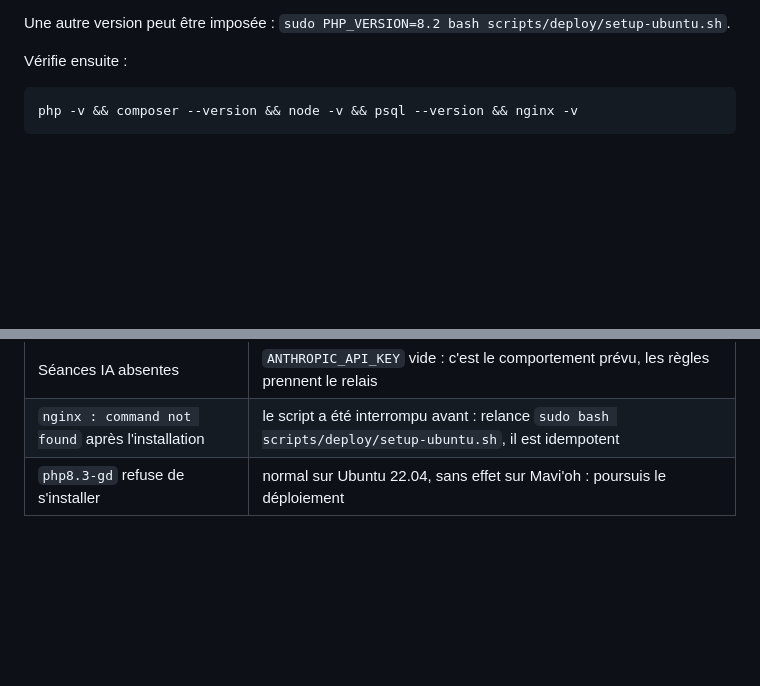
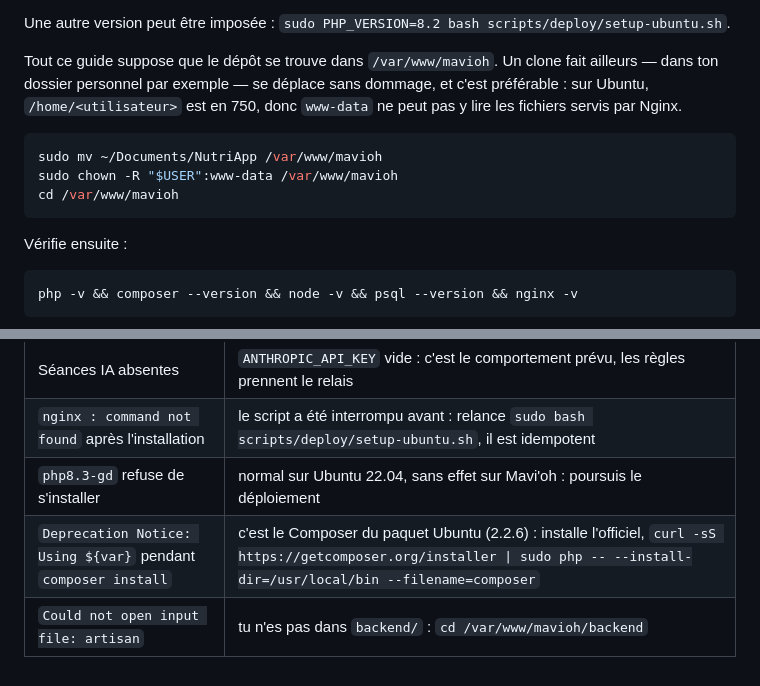
Before and after one commit to FloWindels/NutriApp, a Markdown page: docs/DEPLOIEMENT_UBUNTU.md, 2 parts joined by grey strips. Drawn GitHub-style; blank space fills up the shorter version.

Commit message:
docs(deploy): préciser le chemin du dépôt et deux erreurs courantes
Le guide supposait un clone dans /var/www/mavioh sans le dire ; un clone dans le
dossier personnel n'est de toute façon pas lisible par www-data (home en 750).
Ajoute aussi les pistes pour les avertissements du Composer d'Ubuntu et pour
« Could not open input file: artisan ».

Co-Authored-By: Claude Opus 5 <noreply@anthropic.com>

````diff
--- a/docs/DEPLOIEMENT_UBUNTU.md
+++ b/docs/DEPLOIEMENT_UBUNTU.md
@@ -50,6 +50,16 @@ explication :
 
 Une autre version peut être imposée :
 `sudo PHP_VERSION=8.2 bash scripts/deploy/setup-ubuntu.sh`.
+
+Tout ce guide suppose que le dépôt se trouve dans `/var/www/mavioh`. Un clone fait ailleurs — dans
+ton dossier personnel par exemple — se déplace sans dommage, et c'est préférable : sur Ubuntu,
+`/home/<utilisateur>` est en 750, donc `www-data` ne peut pas y lire les fichiers servis par Nginx.
+
+```bash
+sudo mv ~/Documents/NutriApp /var/www/mavioh
+sudo chown -R "$USER":www-data /var/www/mavioh
+cd /var/www/mavioh
+```
 
 Vérifie ensuite :
 
@@ -307,3 +317,5 @@ La première commande doit renvoyer le catalogue des portions, la seconde un jet
 | Séances IA absentes | `ANTHROPIC_API_KEY` vide : c'est le comportement prévu, les règles prennent le relais |
 | `nginx : command not found` après l'installation | le script a été interrompu avant : relance `sudo bash scripts/deploy/setup-ubuntu.sh`, il est idempotent |
 | `php8.3-gd` refuse de s'installer | normal sur Ubuntu 22.04, sans effet sur Mavi'oh : poursuis le déploiement |
+| `Deprecation Notice: Using ${var}` pendant `composer install` | c'est le Composer du paquet Ubuntu (2.2.6) : installe l'officiel, `curl -sS https://getcomposer.org/installer \| sudo php -- --install-dir=/usr/local/bin --filename=composer` |
+| `Could not open input file: artisan` | tu n'es pas dans `backend/` : `cd /var/www/mavioh/backend` |
````
